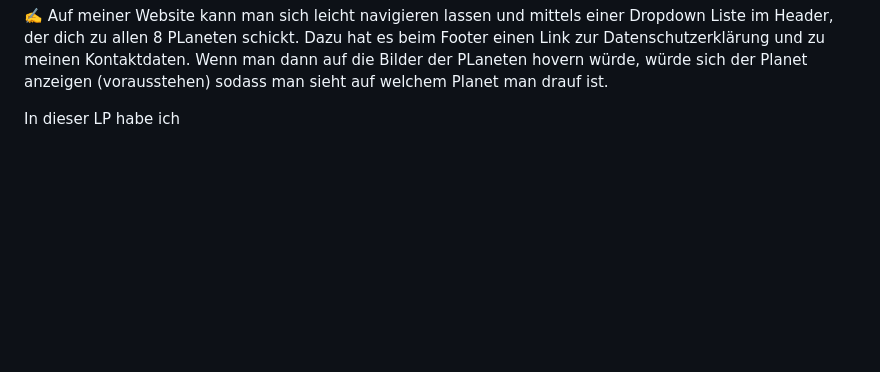
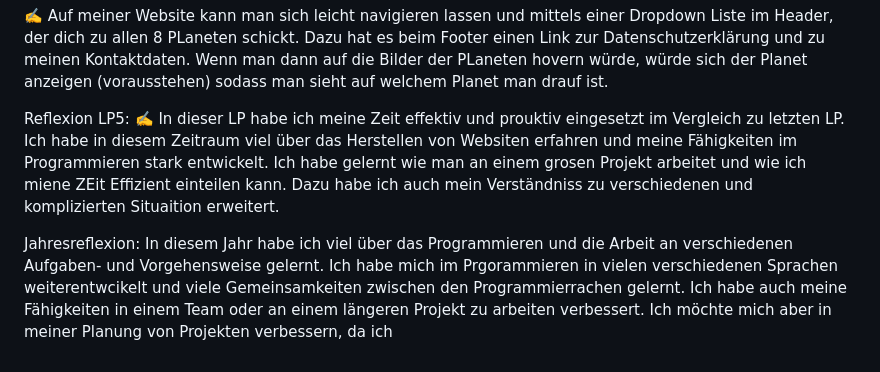
Before and after one commit to SchwynSebastian/Lern-Periode-5, a Markdown page: README.md, the part around one of its changes. Rendered like a GitHub page; blank space fills up the shorter version.

```diff
--- a/README.md
+++ b/README.md
@@ -71,4 +74,8 @@ Ich werde ein kleines Speil (z.b. Snake, Tic-Tac-Toe oder Tetris erstellen) auf
 
 ✍️ Auf meiner Website kann man sich leicht navigieren lassen und mittels einer Dropdown Liste im Header, der dich zu allen 8 PLaneten schickt. Dazu hat es beim Footer einen Link zur Datenschutzerklärung und zu meinen Kontaktdaten. Wenn man dann auf die Bilder der PLaneten hovern würde, würde sich der Planet anzeigen (vorausstehen) sodass man sieht auf welchem Planet man drauf ist.
 
-In dieser LP habe ich
+Reflexion LP5:
+✍️ In dieser LP habe ich meine Zeit effektiv und prouktiv eingesetzt im Vergleich zu letzten LP. Ich habe in diesem Zeitraum viel über das Herstellen von Websiten erfahren und meine Fähigkeiten im Programmieren stark entwickelt. Ich habe gelernt wie man an einem grosen Projekt arbeitet und wie ich miene ZEit Effizient einteilen kann. Dazu habe ich auch mein Verständniss zu verschiedenen und komplizierten Situaition erweitert.
+
+Jahresreflexion:
+In diesem Jahr habe ich viel über das Programmieren und die Arbeit an verschiedenen Aufgaben- und Vorgehensweise gelernt. Ich habe mich im Prgorammieren in vielen verschiedenen Sprachen weiterentwcikelt und viele Gemeinsamkeiten zwischen den Programmierrachen gelernt. Ich habe auch meine Fähigkeiten in einem Team oder an einem längeren Projekt zu arbeiten verbessert. Ich möchte mich aber in meiner Planung von Projekten verbessern, da ich
```
Also changed, not shown: other parts of README.md (+3 -0 lines).
